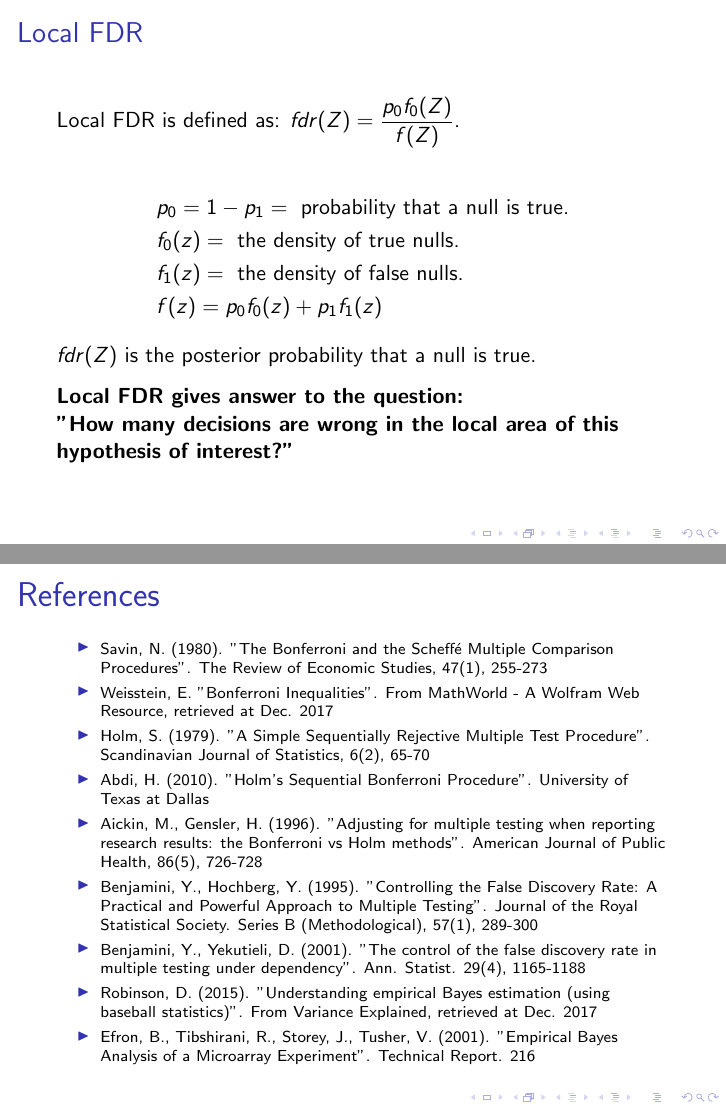
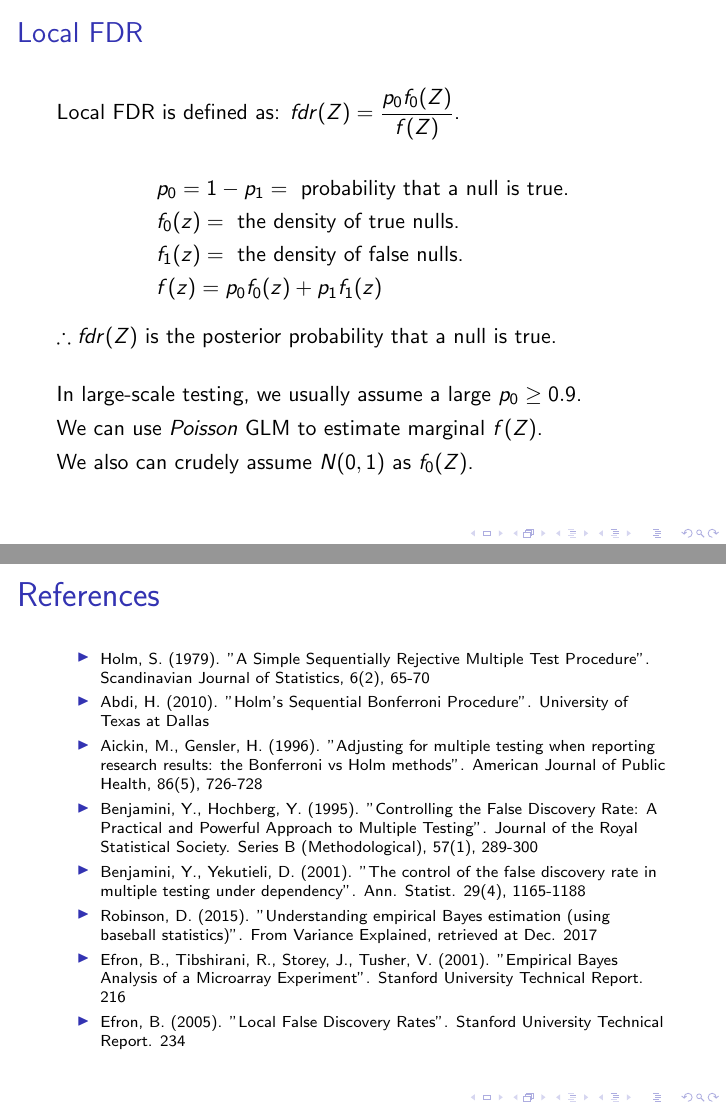
Before and after one commit to naturale0/STAT412_miniproj, LaTeX slides (mini_proj.tex): pages 24 and 29 of 29, joined at a grey line. Compiled offline with pdfLaTeX.

Commit message:
edit slide orders / add additional figure

```diff
--- a/mini_proj.tex
+++ b/mini_proj.tex
@@ -352,15 +353,19 @@ Bonferroni procedure uses \underline{per-hypothesis p-values} to control FWER, r
 \frame
 {
     \frametitle{Local FDR}
-    Local FDR is defined as: $fdr(Z)=\dfrac{p_0f_0(Z)}{f(Z)}$. \vspace{0.07in}\\
+    Local FDR is defined as: $fdr(Z)=\dfrac{p_0f_0(Z)}{f(Z)}$. \\
     \begin{flalign*}
     &p_0=1-p_1=\text{ probability that a null is true.}\\
     &f_0(z)=\text{ the density of true nulls.}\\
     &f_1(z)=\text{ the density of false nulls.}\\
     &f(z)=p_0f_0(z) + p_1f_1(z)
     \end{flalign*}
-    $fdr(Z)$ is the posterior probability that a null is true.\vspace{0.1in}\\
-    \textbf{Local FDR gives answer to the question: \\"How many decisions are wrong in the local area of this hypothesis of interest?"}
+    $\therefore fdr(Z)$ is the posterior probability that a null is true.\vspace{0.21in}\\
+
+    In large-scale testing, we usually assume a large $p_0 \geq 0.9$.\vspace{0.05in}\\
+    We can use $Poisson$ GLM to estimate marginal $f(Z)$.\vspace{0.05in}\\
+    We also can crudely assume $N(0, 1)$ as $f_0(Z)$.
+
 }
 
 \frame
@@ -450,15 +456,14 @@ Bonferroni procedure uses \underline{per-hypothesis p-values} to control FWER, r
     \frametitle{\LARGE References}
     \scriptsize
     \begin{itemize}
-    \item Savin, N. (1980). "The Bonferroni and the Scheff\'e Multiple Comparison Procedures". The Review of Economic Studies, 47(1), 255-273\\
-\item Weisstein, E. "Bonferroni Inequalities". From \href{http://mathworld.wolfram.com/BonferroniInequalities.html}{MathWorld - A Wolfram Web Resource}, retrieved at Dec. 2017
 \item Holm, S. (1979). "A Simple Sequentially Rejective Multiple Test Procedure". Scandinavian Journal of Statistics, 6(2), 65-70\\
 \item Abdi, H. (2010). "Holm's Sequential Bonferroni Procedure". University of Texas at Dallas\\
 \item Aickin, M., Gensler, H. (1996). "Adjusting for multiple testing when reporting research results: the Bonferroni vs Holm methods". American Journal of Public Health, 86(5), 726-728\\
 \item Benjamini, Y., Hochberg, Y. (1995). "Controlling the False Discovery Rate: A Practical and Powerful Approach to Multiple Testing". Journal of the Royal Statistical Society. Series B (Methodological), 57(1), 289-300\\
 \item Benjamini, Y., Yekutieli, D. (2001). "The control of the false discovery rate in multiple testing under dependency". Ann. Statist. 29(4), 1165-1188\\
 \item Robinson, D. (2015). "Understanding empirical Bayes estimation (using baseball statistics)". From \href{http://varianceexplained.org/r/empirical\_bayes\_baseball/}{Variance Explained}, retrieved at Dec. 2017 \\
-\item Efron, B., Tibshirani, R., Storey, J., Tusher, V. (2001). "Empirical Bayes Analysis of a Microarray Experiment". Technical Report. 216\\
+\item Efron, B., Tibshirani, R., Storey, J., Tusher, V. (2001). "Empirical Bayes Analysis of a Microarray Experiment". Stanford University Technical Report. 216\\
+\item Efron, B. (2005). "Local False Discovery Rates". Stanford University Technical Report. 234\\
     \end{itemize}
 }
 
```
Also changed, not shown: latex_figures/samples.png (added), mini_proj.pdf, mini_proj.tex (6 more changed lines), 5 other files.
